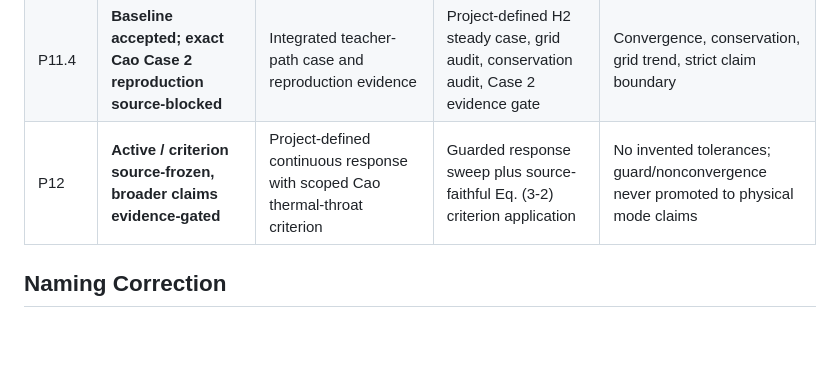
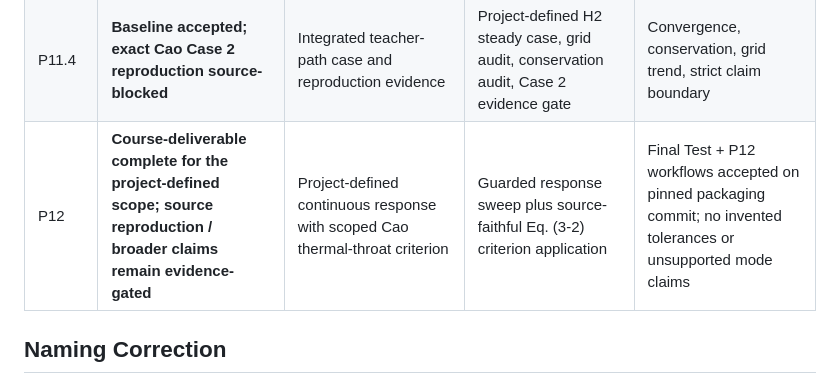
Before and after one commit to liz296738-jpg/LBW-and-YBW-, a Markdown page: docs/development_roadmap.md, the part around the change. GitHub-like rendering; blank space fills up the shorter version.

Commit message:
docs: close P12 course-deliverable status

```diff
--- a/docs/development_roadmap.md
+++ b/docs/development_roadmap.md
@@ -16,7 +16,7 @@
 | P11.1-P11.2 | Complete / supporting | Public studies and reduced-order benchmarks | Parametric framework, cold surrogate, NASA heated benchmark | Evidence-gated reproducible outputs |
 | P11.3 | **Complete on the defensible H2/C2H4 teacher path; explicit source gaps retained** | Teacher-reference second-scheme building blocks | Variable thermo + closures + sources + boundaries + integrated Rusanov march | Equation-by-equation regression and source audit |
 | P11.4 | **Baseline accepted; exact Cao Case 2 reproduction source-blocked** | Integrated teacher-path case and reproduction evidence | Project-defined H2 steady case, grid audit, conservation audit, Case 2 evidence gate | Convergence, conservation, grid trend, strict claim boundary |
-| P12 | **Active / criterion source-frozen, broader claims evidence-gated** | Project-defined continuous response with scoped Cao thermal-throat criterion | Guarded response sweep plus source-faithful Eq. (3-2) criterion application | No invented tolerances; guard/nonconvergence never promoted to physical mode claims |
+| P12 | **Course-deliverable complete for the project-defined scope; source reproduction / broader claims remain evidence-gated** | Project-defined continuous response with scoped Cao thermal-throat criterion | Guarded response sweep plus source-faithful Eq. (3-2) criterion application | Final Test + P12 workflows accepted on pinned packaging commit; no invented tolerances or unsupported mode claims |
 
 ## Naming Correction
 
```
